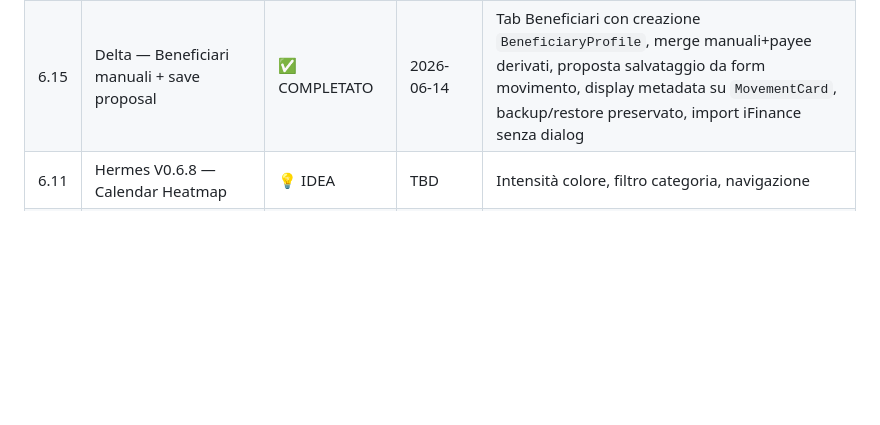
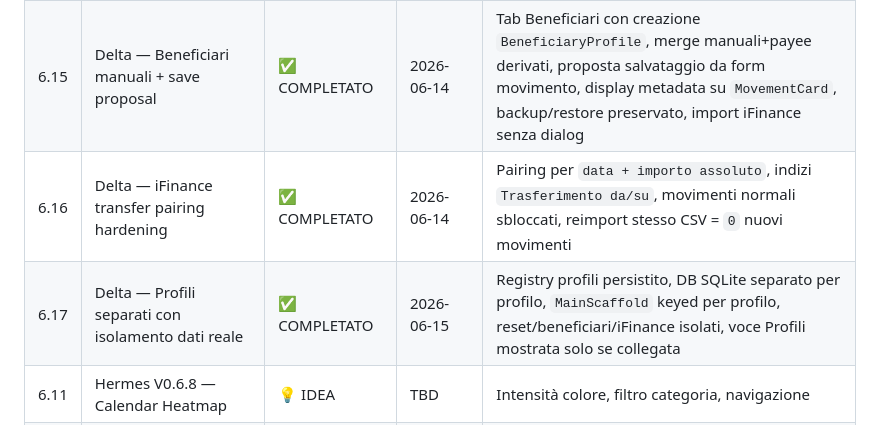
Before and after one commit to Xiron15293/STREAM, a Markdown page: docs/STREAM_PRODUCT_ROADMAP.md, the part around the change. Rendered like a GitHub page; blank space fills up the shorter version.

```diff
--- a/docs/STREAM_PRODUCT_ROADMAP.md
+++ b/docs/STREAM_PRODUCT_ROADMAP.md
@@ -37,6 +37,8 @@ Niente ads, niente cloud forzato, niente abbonamenti per funzioni base.
 | 6.13 | Hermes V0.8.10b — Universal Movement Actions + Duplicate Date Choice | ✅ COMPLETATO | 2026-06-13 | Azioni movimento universali in ogni vista, dashboard sheet reattivo, duplica con scelta data (Oggi/Domani/Ieri/Scegli data/Annulla) |
 | 6.14 | Delta — Date più chiare + Dialog propagazione stile categoria | ✅ COMPLETATO | 2026-06-13 | `TimeFilter.customRange` label con anno, `DayHeader` mese+anno, dialog propagazione con checkbox sottocategorie selezionabili |
 | 6.15 | Delta — Beneficiari manuali + save proposal | ✅ COMPLETATO | 2026-06-14 | Tab Beneficiari con creazione `BeneficiaryProfile`, merge manuali+payee derivati, proposta salvataggio da form movimento, display metadata su `MovementCard`, backup/restore preservato, import iFinance senza dialog |
+| 6.16 | Delta — iFinance transfer pairing hardening | ✅ COMPLETATO | 2026-06-14 | Pairing per `data + importo assoluto`, indizi `Trasferimento da/su`, movimenti normali sbloccati, reimport stesso CSV = `0` nuovi movimenti |
+| 6.17 | Delta — Profili separati con isolamento dati reale | ✅ COMPLETATO | 2026-06-15 | Registry profili persistito, DB SQLite separato per profilo, `MainScaffold` keyed per profilo, reset/beneficiari/iFinance isolati, voce Profili mostrata solo se collegata |
 | 6.11 | Hermes V0.6.8 — Calendar Heatmap | 💡 IDEA | TBD | Intensità colore, filtro categoria, navigazione |
 | 8 | Hermes V0.8 — Import CSV | ✅ COMPLETATO (parziale) | TBD | Import CSV 1Money completato in V0.7.0 |
 | 9 | Hermes V0.9 — Scenari | 💡 IDEA | TBD | Proiezioni what-if, pianificazione |
```
Also changed, not shown: docs/STREAM_FEATURE_BACKLOG.md (+2 -0 lines).
